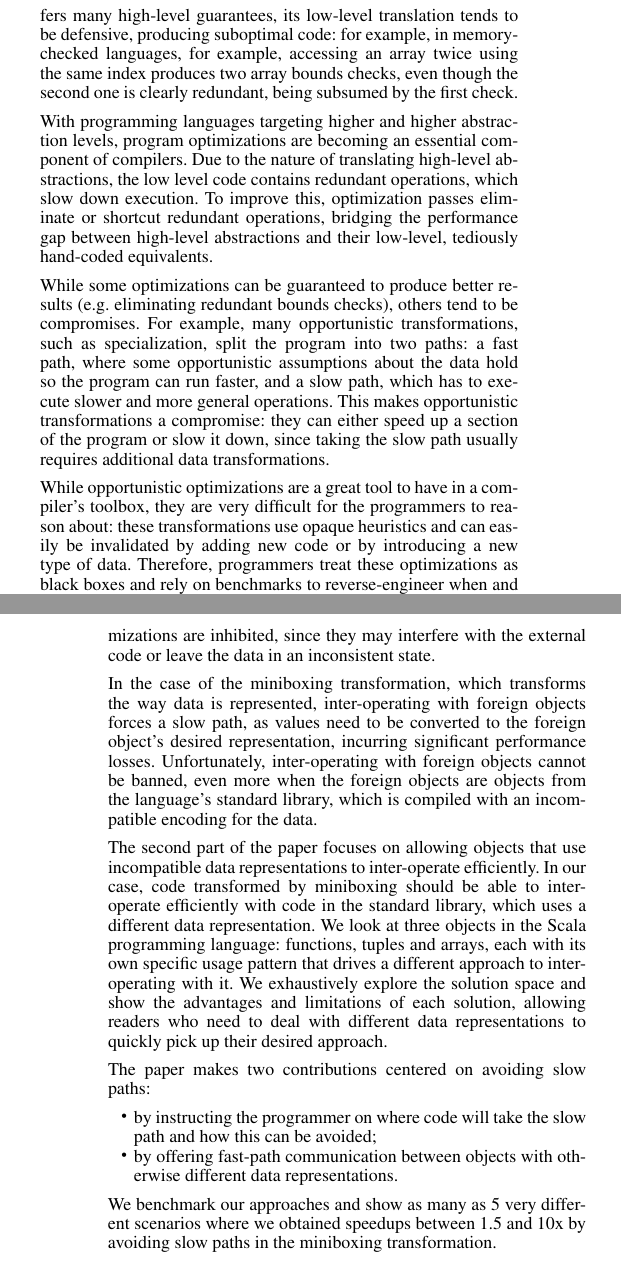
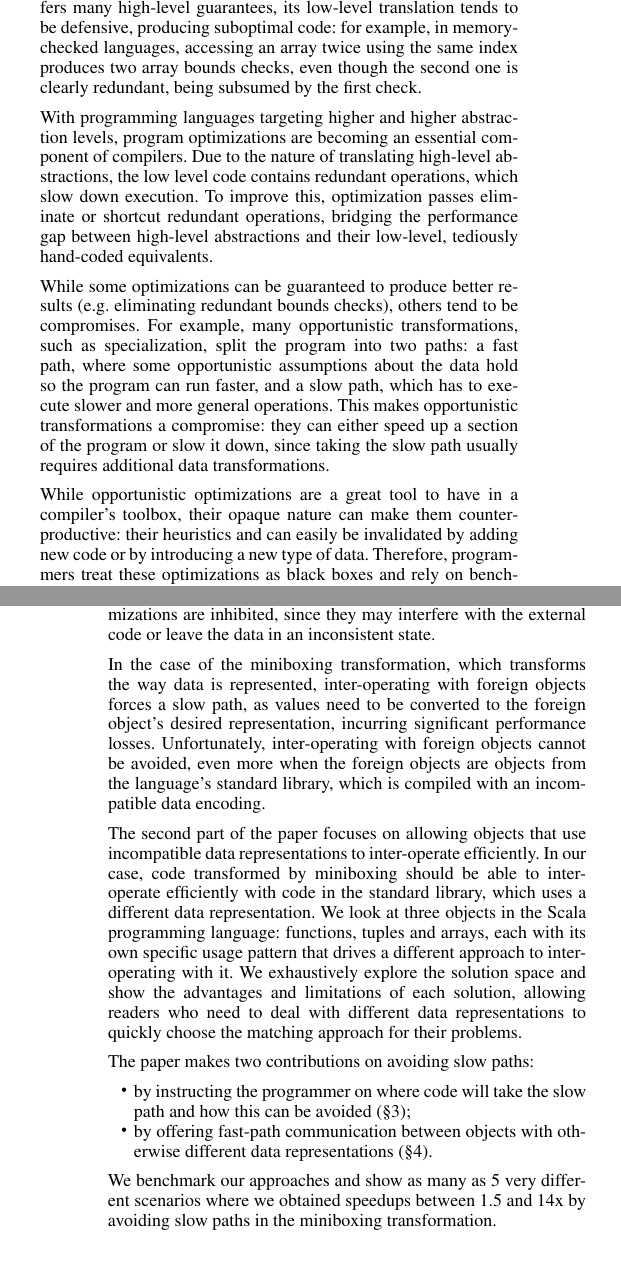
Before and after one commit to VladUreche/miniboxing-library-paper, a LaTeX paper (src/main.tex, which reads src/intro.tex, src/tweaks.tex): two parts of the columns of pages 1 and 2 of 8 before the commit and two parts of the columns of pages 1 and 2 of 9 after it, joined at a grey line, cut so that both start at the same text. Compiled offline with pdfLaTeX; a missing font is replaced by an installed copy or a similar font.

Commit message:
More intro work

```diff
--- a/src/intro.tex
+++ b/src/intro.tex
@@ -4,7 +4,7 @@
 % Most optimizations => compromises => heuristics => opaque to programmers => hinders productivity
 
 % Productiviy => high-level abstractions => redundant operations
-Productivity in modern software development is achieved using high-level languages that allow programmers to focus on the requirements and the problem domain. The high-level programs are then compiled to low-level implementations that, when executed, produce the desired result. However, when the input language offers many high-level guarantees, its low-level translation tends to be defensive, producing suboptimal code: for example, in memory-checked languages, for example, accessing an array twice using the same index produces two array bounds checks, even though the second one is clearly redundant, being subsumed by the first check.
+Productivity in modern software development is achieved using high-level languages that allow programmers to focus on the requirements and the problem domain. The high-level programs are then compiled to low-level implementations that, when executed, produce the desired result. However, when the input language offers many high-level guarantees, its low-level translation tends to be defensive, producing suboptimal code: for example, in memory-checked languages, accessing an array twice using the same index produces two array bounds checks, even though the second one is clearly redundant, being subsumed by the first check.
 
 % Productivity => optimizations (to close performance gap)
 With programming languages targeting higher and higher abstraction levels, program optimizations are becoming an essential component of compilers. Due to the nature of translating high-level abstractions, the low level code contains redundant operations, which slow down execution. To improve this, optimization passes eliminate or shortcut redundant operations, bridging the performance gap between high-level abstractions and their low-level, tediously hand-coded equivalents.
@@ -13,7 +13,7 @@ With programming languages targeting higher and higher abstraction levels, progr
 While some optimizations can be guaranteed to produce better results (e.g. eliminating redundant bounds checks), others tend to be compromises. For example, many opportunistic transformations, such as specialization, split the program into two paths: a fast path, where some opportunistic assumptions about the data hold so the program can run faster, and a slow path, which has to execute slower and more general operations. This makes opportunistic transformations a compromise: they can either speed up a section of the program or slow it down, since taking the slow path usually requires additional data transformations.
 
 % Ultimately, heuristics hinder productivity.
-While opportunistic optimizations are a great tool to have in a compiler's toolbox, they are very difficult for the programmers to reason about: these transformations use opaque heuristics and can easily be invalidated by adding new code or by introducing a new type of data. Therefore, programmers treat these optimizations as black boxes and rely on benchmarks to reverse-engineer when and how the code is optimized. Ultimately, this undoes the benefits of high-level programming, by wasting the time saved using high-level abstractions on benchmarks and guessing how transformations worked.
+While opportunistic optimizations are a great tool to have in a compiler's toolbox, their opaque nature can make them counter-productive: their heuristics and can easily be invalidated by adding new code or by introducing a new type of data. Therefore, programmers treat these optimizations as black boxes and rely on benchmarks to reverse-engineer when and how the code is optimized. Ultimately, this undoes the benefits of high-level programming, by wasting the time saved using high-level abstractions on benchmarks and guessing how transformations worked.
 
 % Show how an opaque transformation => transparent
 The first part of our paper explains how we offer programmers a window into the inner workings of an opportunistic transformation, namely the miniboxing specialization scheme for generics. Miniboxing offers performance advisories, in the form of compile-time warnings explaining where suboptimal code occurred and how to prevent it. A highlight of our approach is its ability to teach the programmers what they need to do to maximize performance: only based on the advisories, we were able to speed up a program by 4x, without the programmer even knowing how the miniboxing transformation works.
@@ -22,14 +22,14 @@ The first part of our paper explains how we offer programmers a window into the
 Another example of a slow and fast path separation occurs when inter-operating with foreign objects or external code, which do not have the same data representation and guarantees as the optimized code. For example, when invoking JNI (Java Native Interface) calls in a class, many of the standard Java Virtual Machine (JVM) optimizations are inhibited, since they may interfere with the external code or leave the data in an inconsistent state.
 
 % Miniboxing => API
-In the case of the miniboxing transformation, which transforms the way data is represented, inter-operating with foreign objects forces a slow path, as values need to be converted to the foreign object's desired representation, incurring significant performance losses. Unfortunately, inter-operating with foreign objects cannot be banned, even more when the foreign objects are objects from the language's standard library, which is compiled with an incompatible encoding for the data.
+In the case of the miniboxing transformation, which transforms the way data is represented, inter-operating with foreign objects forces a slow path, as values need to be converted to the foreign object's desired representation, incurring significant performance losses. Unfortunately, inter-operating with foreign objects cannot be avoided, even more when the foreign objects are objects from the language's standard library, which is compiled with an incompatible data encoding.
 
-The second part of the paper focuses on allowing objects that use incompatible data representations to inter-operate efficiently. In our case, code transformed by miniboxing should be able to inter-operate efficiently with code in the standard library, which uses a different data representation. We look at three objects in the Scala programming language: functions, tuples and arrays, each with its own specific usage pattern that drives a different approach to inter-operating with it. We exhaustively explore the solution space and show the advantages and limitations of each solution, allowing readers who need to deal with different data representations to quickly pick up their desired approach.
+The second part of the paper focuses on allowing objects that use incompatible data representations to inter-operate efficiently. In our case, code transformed by miniboxing should be able to inter-operate efficiently with code in the standard library, which uses a different data representation. We look at three objects in the Scala programming language: functions, tuples and arrays, each with its own specific usage pattern that drives a different approach to inter-operating with it. We exhaustively explore the solution space and show the advantages and limitations of each solution, allowing readers who need to deal with different data representations to quickly choose the matching approach for their problems.
 
-The paper makes two contributions centered on avoiding slow paths:
+The paper makes two contributions on avoiding slow paths:
 \begin{compactitem}
-  \item by instructing the programmer on where code will take the slow path and how this can be avoided;
-  \item by offering fast-path communication between objects with otherwise different data representations.
+  \item by instructing the programmer on where code will take the slow path and how this can be avoided (\S\ref{sec:advisories});
+  \item by offering fast-path communication between objects with otherwise different data representations (\S\ref{sec:library}).
 \end{compactitem}
 
-We benchmark our approaches and show as many as 5 very different scenarios where we obtained speedups between 1.5 and 10x by avoiding slow paths in the miniboxing transformation.
+We benchmark our approaches and show as many as 5 very different scenarios where we obtained speedups between 1.5 and 14x by avoiding slow paths in the miniboxing transformation.
--- a/src/tweaks.tex
+++ b/src/tweaks.tex
@@ -161,7 +161,7 @@
 \renewcommand{\subsubsection}[1]{\vspace{0.5em}\noindent\textbf{#1}}
 
 % Paper hacks:
-\setstretch{0.97}
+% \setstretch{0.97}
 % \renewcommand{\bibfont}{\scriptsize}
 \renewcommand*{\UrlFont}{\ttfamily\scriptsize\relax}
 
```
Also changed, not shown: src/abstract.tex (+1 -1 lines), src/library.tex (+1 -1 lines).
